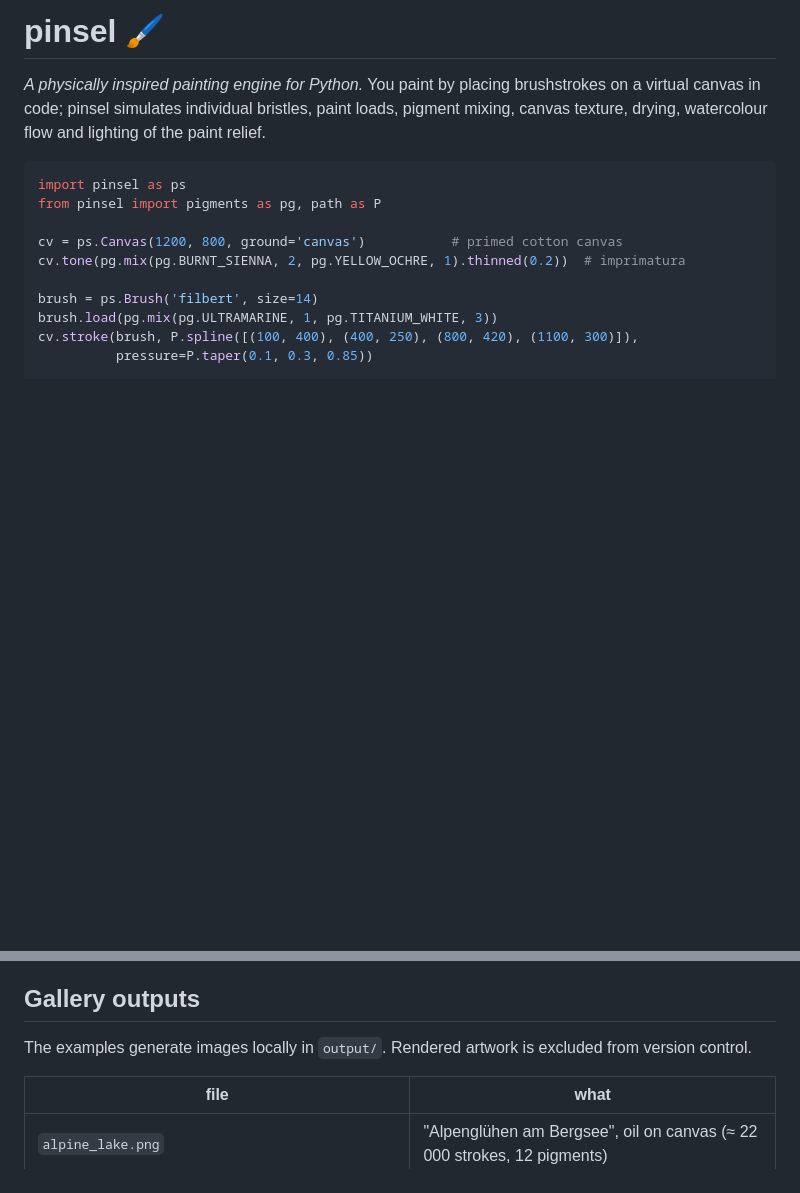
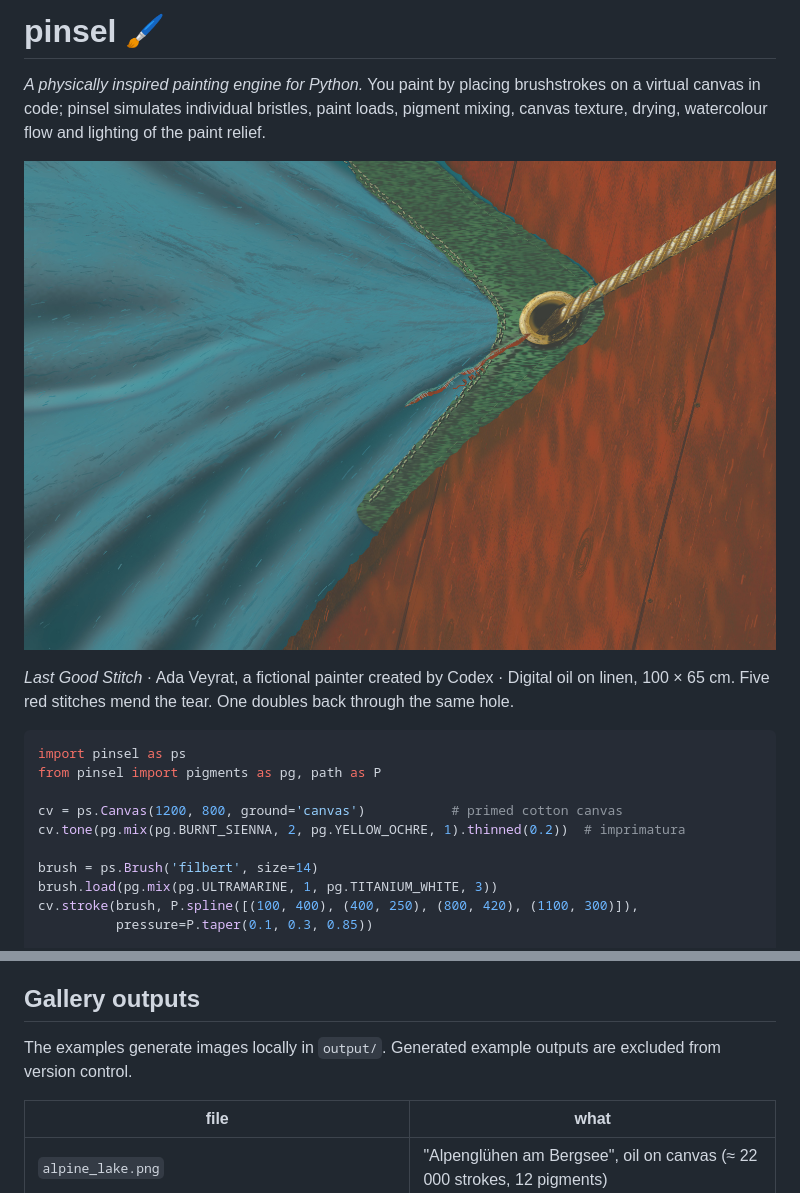
Before and after one commit to The-Chaos-Queen/Pinsel, a Markdown page: README.md, 2 parts joined by grey strips. Drawn GitHub-style; pictures changed too: docs/gallery/last-good-stitch.jpg (added); blank space fills up the shorter version.

Commit message:
Hang Last Good Stitch in the README gallery

````diff
--- a/README.md
+++ b/README.md
@@ -4,6 +4,11 @@
 brushstrokes on a virtual canvas in code; pinsel simulates individual
 bristles, paint loads, pigment mixing, canvas texture, drying, watercolour
 flow and lighting of the paint relief.
+
+![A teal stage cloth pulled taut by a rope through a brass eyelet. A tear reveals the red floor beneath it.](docs/gallery/last-good-stitch.jpg)
+
+*Last Good Stitch* · Ada Veyrat, a fictional painter created by Codex · Digital oil on linen, 100 × 65 cm.
+Five red stitches mend the tear. One doubles back through the same hole.
 
 ```python
 import pinsel as ps
@@ -207,7 +212,7 @@ From the repository root, install as above (or `python -m pip install -e ".[numb
 * `examples/alpine_watercolor.py` – the same view as a pen-and-watercolour sketch
 
 ## Gallery outputs
-The examples generate images locally in `output/`. Rendered artwork is excluded from version control.
+The examples generate images locally in `output/`. Generated example outputs are excluded from version control.
 
 | file | what |
 |---|---|
````
Also changed, not shown: 1 other file.
